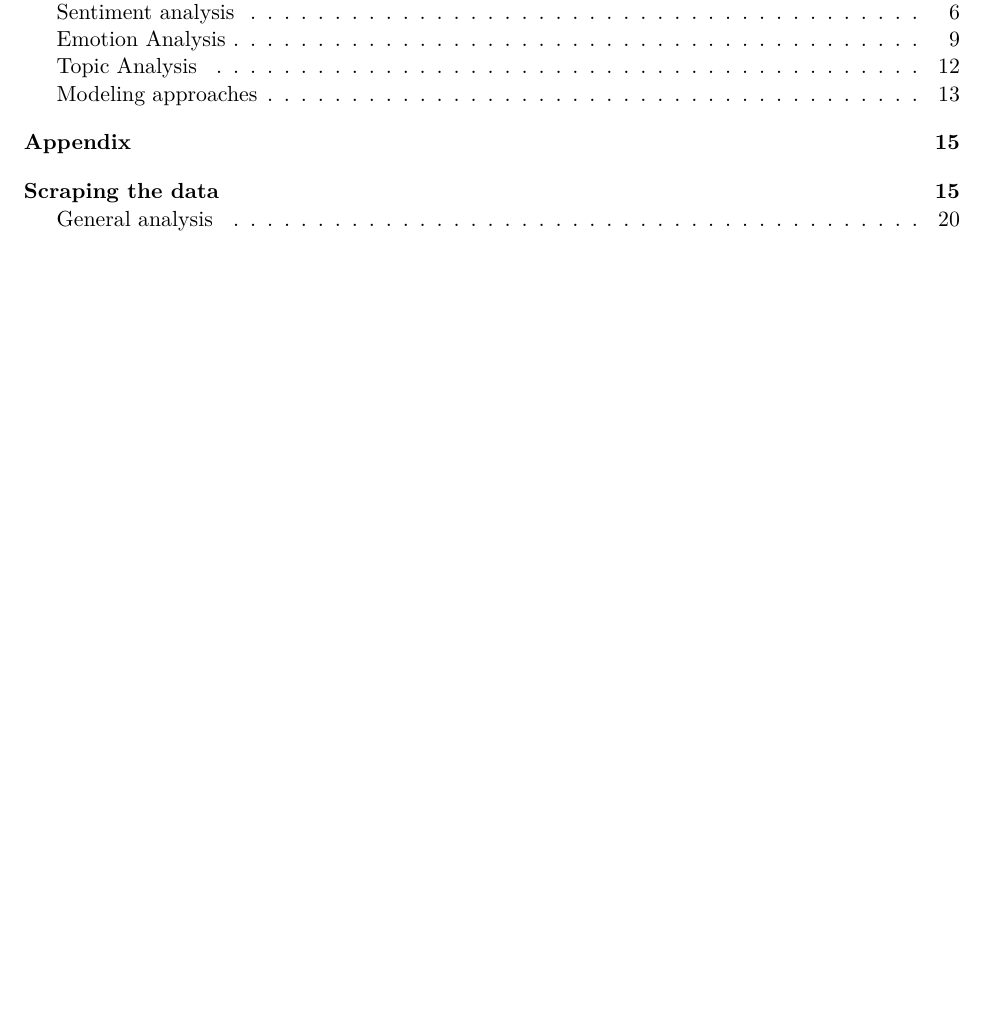
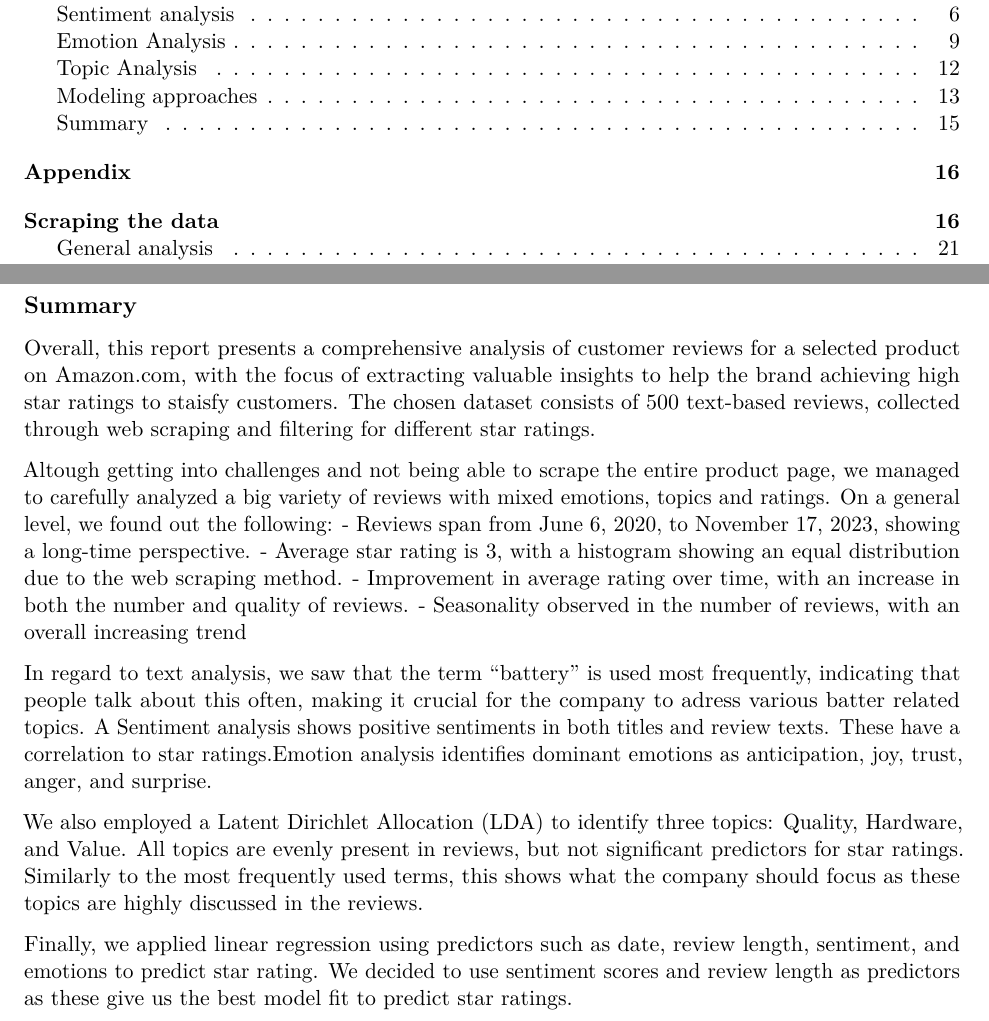
Before and after one commit to otausendschoen/1479_Project_II, an R Markdown document (1479_Project_II.Rmd): part of page 1 of 34 before the commit and two parts of pages 1 and 15 of 34 after it, the two joined at a grey line, cut so that both start at the same text, the shorter picture padded with empty space. Rendered offline with R 4.5, knitr and Pandoc, then LaTeX, with nearby package versions.

Commit message:
added summary

```diff
--- a/1479_Project_II.Rmd
+++ b/1479_Project_II.Rmd
@@ -257,6 +257,26 @@ The summary of the model:
 Afterwards, we used logistic regression models to predict whether a review give 5 stars. We have found that besides the above mentioned predictors, surprise was also significant, negatively impacting the odds of a five star review. No other emotions were significant.
 
 For the prediction of whether at least 10 people will find a review helpful, only review length showed to be significant. As opposed to the ratings, sentiment score did not hold predictive power.
+
+## Summary
+
+Overall, this report presents a comprehensive analysis of customer reviews for a selected product on Amazon.com, with the  focus of extracting valuable insights to help the brand achieving high star ratings to staisfy customers. The chosen dataset consists of 500 text-based reviews, collected through web scraping and filtering for different star ratings.
+
+Altough getting into challenges and not being able to scrape the entire product page, we managed to carefully analyzed a big variety of reviews with mixed emotions, topics and ratings.
+On a general level, we found out the following:
+- Reviews span from June 6, 2020, to November 17, 2023, showing a long-time perspective.
+- Average star rating is 3, with a histogram showing an equal distribution due to the web scraping method.
+- Improvement in average rating over time, with an increase in both the number and quality of reviews.
+- Seasonality observed in the number of reviews, with an overall increasing trend
+
+In regard to text analysis, we saw that the term "battery" is used most frequently, indicating that people talk about this often, making it crucial for the company to adress various batter related topics.
+A Sentiment analysis shows positive sentiments in both titles and review texts. These have a correlation to star ratings.Emotion analysis identifies dominant emotions as anticipation, joy, trust, anger, and surprise.
+
+We also employed a Latent Dirichlet Allocation (LDA) to identify three topics: Quality, Hardware, and Value.
+All topics are evenly present in reviews, but not significant predictors for star ratings. Similarly to the most frequently used terms, this shows what the company should focus as these topics are highly discussed in the reviews.
+
+Finally, we applied linear regression using predictors such as date, review length, sentiment, and emotions to predict star rating. We decided to use sentiment scores and review length as predictors as these give us the best model fit to predict star ratings.
+
 
 
 
```
